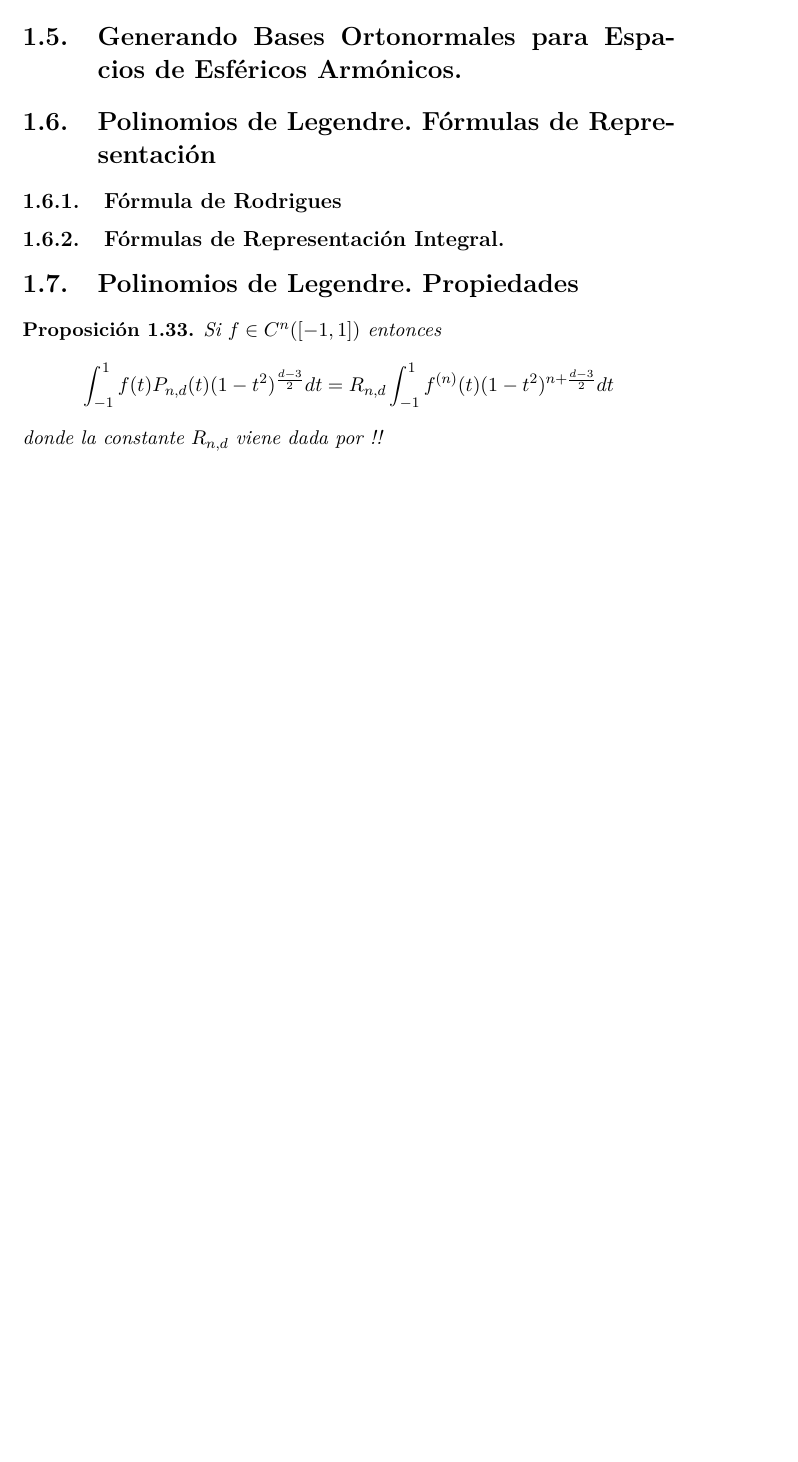
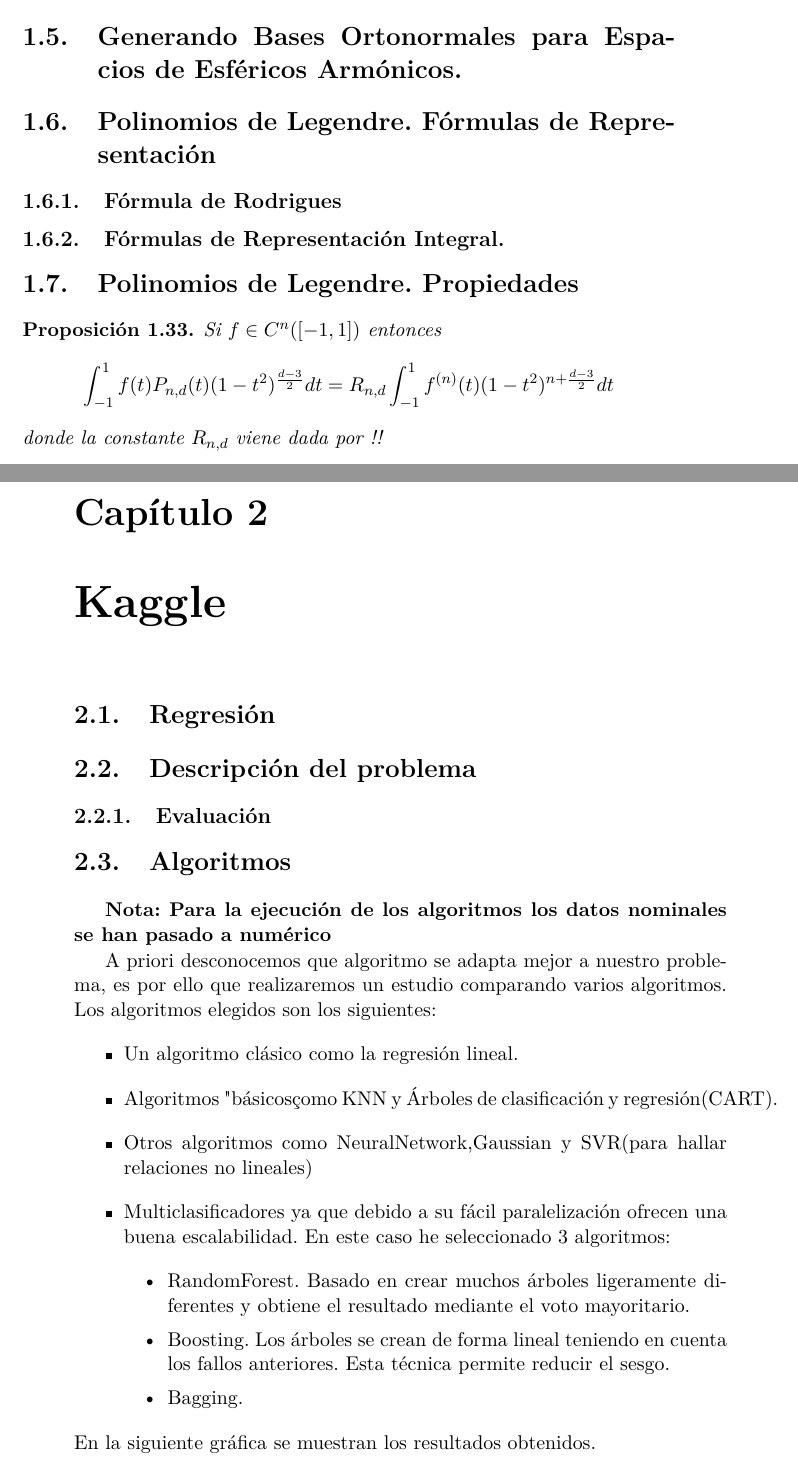
Before and after one commit to daniL16/TFG, a LaTeX book (TFG.tex, which reads capitulos/kaggle1.tex): part of page 18 of 18 before the commit and two parts of pages 18 and 19 of 22 after it, the two joined at a grey line, cut so that both start at the same text, the shorter picture padded with empty space. Compiled offline with pdfLaTeX.

Commit message:
añade kaggle

```diff
--- a/TFG.tex
+++ b/TFG.tex
@@ -17,6 +17,8 @@
 \usepackage[hidelinks=true]{hyperref}
 \usepackage{dsfont}
 \usepackage{appendix}
+\usepackage{graphicx}
+\usepackage{float}
 %Numeracion de teoremas, proposiciones, etc.
 \numberwithin{equation}{section}
 \numberwithin{figure}{section}
--- /dev/null
+++ b/capitulos/kaggle1.tex
@@ -0,0 +1,20 @@
+\chapter[Kaggle]
+{Kaggle}
+\section{Regresión}
+\section{Descripción del problema}
+\subsection{Evaluación}
+\section{Algoritmos}
+\textbf{Nota: Para la ejecución de los algoritmos los datos nominales se han pasado a numérico}
+
+A priori desconocemos que algoritmo se adapta mejor a nuestro problema, es por ello que realizaremos un estudio comparando varios algoritmos. Los algoritmos elegidos son los siguientes:
+\begin{itemize}
+	\item Un algoritmo clásico como la regresión lineal.
+	\item Algoritmos "básicos" como KNN y Árboles de clasificación y regresión(CART).
+	\item Otros algoritmos como NeuralNetwork,Gaussian y SVR(para hallar relaciones no lineales)
+	\item Multiclasificadores ya que debido a su fácil paralelización ofrecen una buena escalabilidad. En este caso he seleccionado 3 algoritmos:
+	\begin{itemize}
+		\item RandomForest. Basado en crear muchos árboles ligeramente diferentes y obtiene el resultado mediante el voto mayoritario.
+		\item Boosting. Los árboles se crean de forma lineal teniendo en cuenta los fallos anteriores. Esta técnica permite reducir el sesgo.
+		\item Bagging.
+	\end{itemize}
+\end{itemize} En la siguiente gráfica se muestran los resultados obtenidos.
@@ -0,0 +24 @@
+\end{figure}
```
Also changed, not shown: TFG.pdf, doc/img/tiempos.png (deleted), img/error.png (renamed from doc/img/error.png), img/memoria.png (renamed from doc/img/memoria.png), img/tiempos.png (added), TFG.tex (2 more changed lines), capitulos/kaggle1.tex (20 more changed lines).
